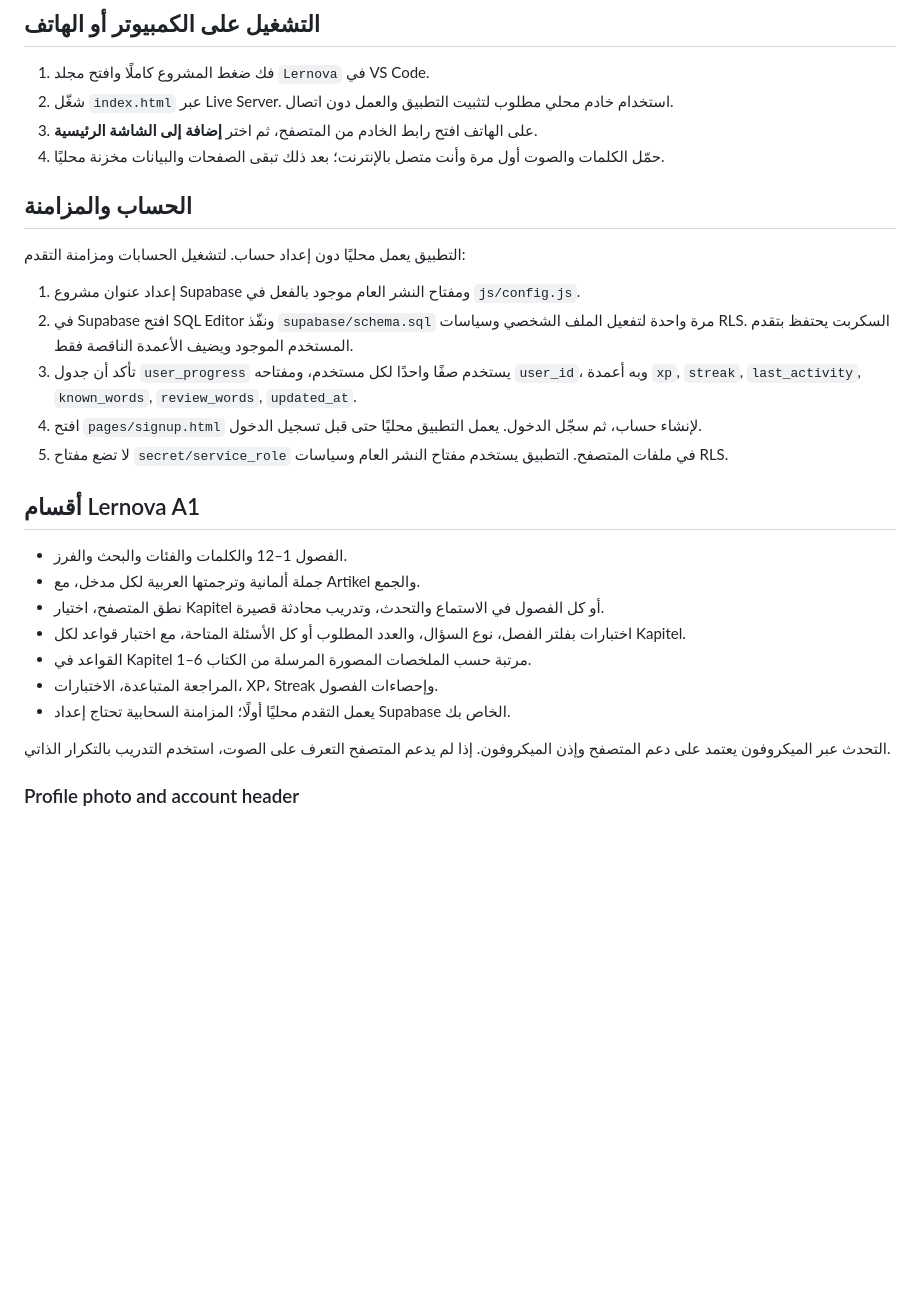
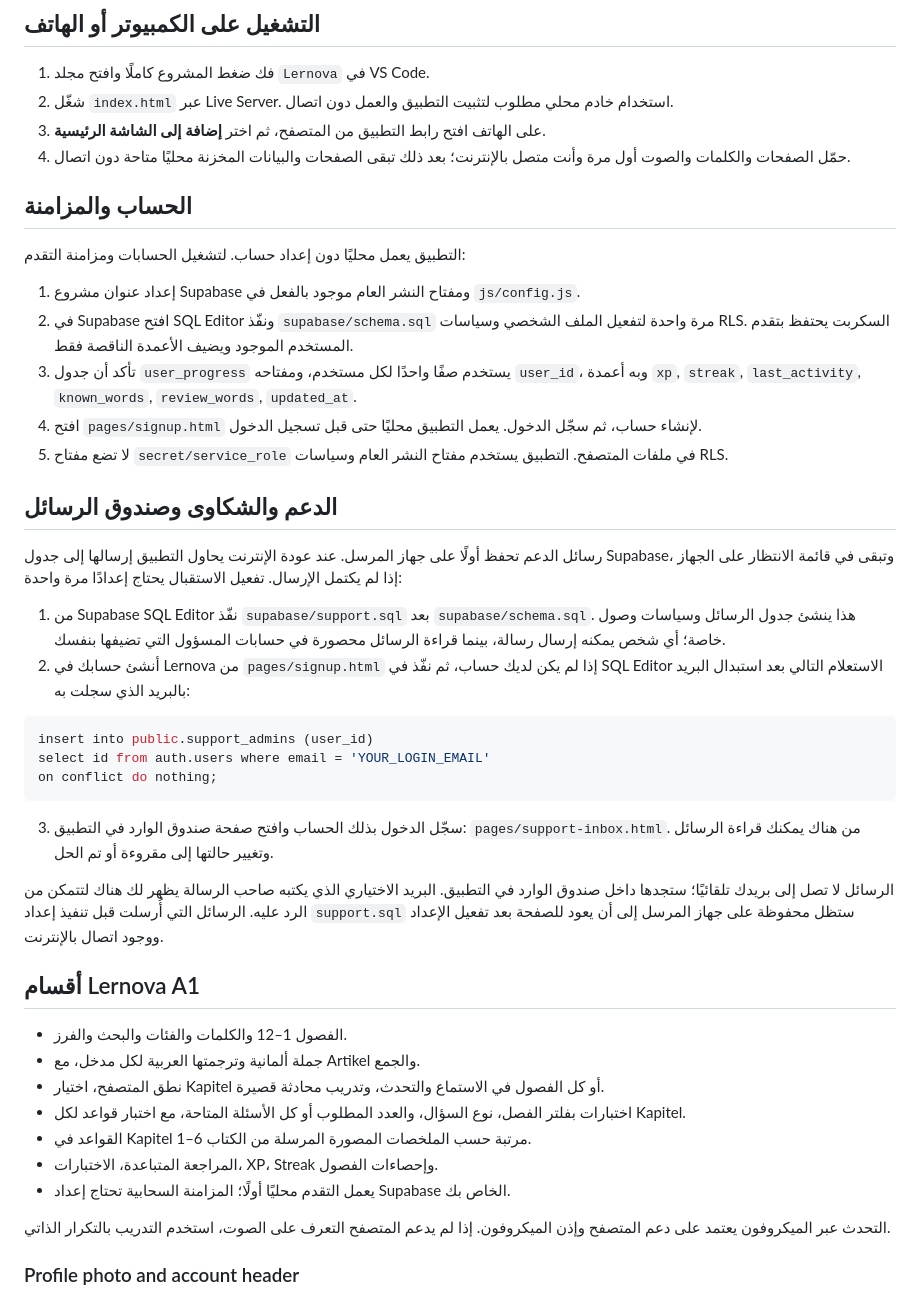
Before and after one commit to m01019875003m-svg/Lernova, a Markdown page: SETUP.md, the part around the change. Rendered like a GitHub page; blank space fills up the shorter version.

Commit message:
Document support inbox setup

````diff
--- a/SETUP.md
+++ b/SETUP.md
@@ -4,8 +4,8 @@
 
 1. فك ضغط المشروع كاملًا وافتح مجلد `Lernova` في VS Code.
 2. شغّل `index.html` عبر Live Server. استخدام خادم محلي مطلوب لتثبيت التطبيق والعمل دون اتصال.
-3. على الهاتف افتح رابط الخادم من المتصفح، ثم اختر **إضافة إلى الشاشة الرئيسية**.
-4. حمّل الكلمات والصوت أول مرة وأنت متصل بالإنترنت؛ بعد ذلك تبقى الصفحات والبيانات مخزنة محليًا.
+3. على الهاتف افتح رابط التطبيق من المتصفح، ثم اختر **إضافة إلى الشاشة الرئيسية**.
+4. حمّل الصفحات والكلمات والصوت أول مرة وأنت متصل بالإنترنت؛ بعد ذلك تبقى الصفحات والبيانات المخزنة محليًا متاحة دون اتصال.
 
 ## الحساب والمزامنة
 
@@ -16,6 +16,23 @@
 3. تأكد أن جدول `user_progress` يستخدم صفًا واحدًا لكل مستخدم، ومفتاحه `user_id`، وبه أعمدة `xp`, `streak`, `last_activity`, `known_words`, `review_words`, `updated_at`.
 4. افتح `pages/signup.html` لإنشاء حساب، ثم سجّل الدخول. يعمل التطبيق محليًا حتى قبل تسجيل الدخول.
 5. لا تضع مفتاح `secret/service_role` في ملفات المتصفح. التطبيق يستخدم مفتاح النشر العام وسياسات RLS.
+
+## الدعم والشكاوى وصندوق الرسائل
+
+رسائل الدعم تحفظ أولًا على جهاز المرسل. عند عودة الإنترنت يحاول التطبيق إرسالها إلى جدول Supabase، وتبقى في قائمة الانتظار على الجهاز إذا لم يكتمل الإرسال. تفعيل الاستقبال يحتاج إعدادًا مرة واحدة:
+
+1. من Supabase SQL Editor نفّذ `supabase/support.sql` بعد `supabase/schema.sql`. هذا ينشئ جدول الرسائل وسياسات وصول خاصة؛ أي شخص يمكنه إرسال رسالة، بينما قراءة الرسائل محصورة في حسابات المسؤول التي تضيفها بنفسك.
+2. أنشئ حسابك في Lernova من `pages/signup.html` إذا لم يكن لديك حساب، ثم نفّذ في SQL Editor الاستعلام التالي بعد استبدال البريد بالبريد الذي سجلت به:
+
+```sql
+insert into public.support_admins (user_id)
+select id from auth.users where email = 'YOUR_LOGIN_EMAIL'
+on conflict do nothing;
+```
+
+3. سجّل الدخول بذلك الحساب وافتح صفحة صندوق الوارد في التطبيق: `pages/support-inbox.html`. من هناك يمكنك قراءة الرسائل وتغيير حالتها إلى مقروءة أو تم الحل.
+
+الرسائل لا تصل إلى بريدك تلقائيًا؛ ستجدها داخل صندوق الوارد في التطبيق. البريد الاختياري الذي يكتبه صاحب الرسالة يظهر لك هناك لتتمكن من الرد عليه. الرسائل التي أُرسلت قبل تنفيذ إعداد `support.sql` ستظل محفوظة على جهاز المرسل إلى أن يعود للصفحة بعد تفعيل الإعداد ووجود اتصال بالإنترنت.
 
 ## أقسام Lernova A1
 
@@ -29,7 +46,6 @@
 
 التحدث عبر الميكروفون يعتمد على دعم المتصفح وإذن الميكروفون. إذا لم يدعم المتصفح التعرف على الصوت، استخدم التدريب بالتكرار الذاتي.
 
-
 ### Profile photo and account header
 
 The account page now stores the username in Supabase Auth metadata and the `profiles` row. Profile photos upload to the public `avatars` Storage bucket, with authenticated upload/update/delete restricted to each user’s own UUID folder. After updating, run the full `supabase/schema.sql` again in Supabase SQL Editor; the script is safe to rerun and does not delete progress.
````
